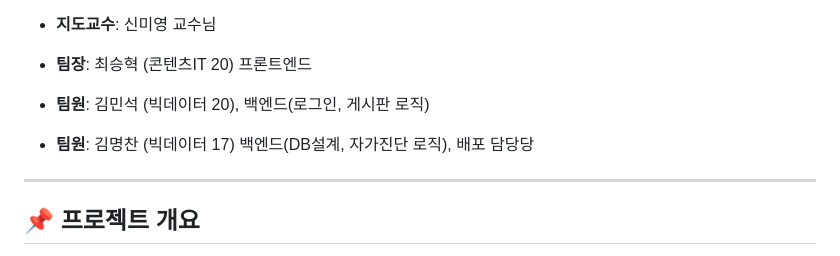
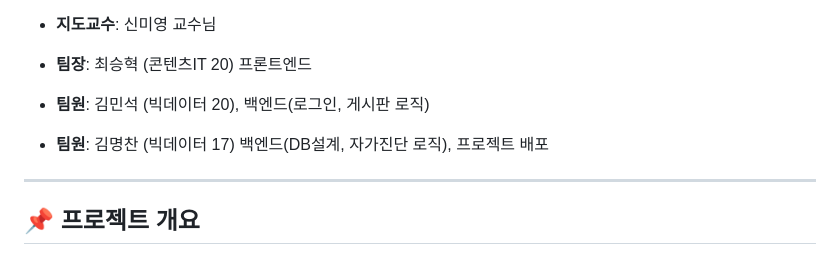
Before and after one commit to wtgs9817/Capstone-Design, a Markdown page: README.md, the part around the change. Drawn GitHub-style.

```diff
--- a/README.md
+++ b/README.md
@@ -17,7 +17,7 @@
 - **지도교수**: 신미영 교수님
 - **팀장**: 최승혁 (콘텐츠IT 20)  프론트엔드
 - **팀원**: 김민석 (빅데이터 20), 백엔드(로그인, 게시판 로직)
-- **팀원**: 김명찬 (빅데이터 17)  백엔드(DB설계, 자가진단 로직), 배포 담당당
+- **팀원**: 김명찬 (빅데이터 17)  백엔드(DB설계, 자가진단 로직), 프로젝트 배포
 
 
 ---
```
